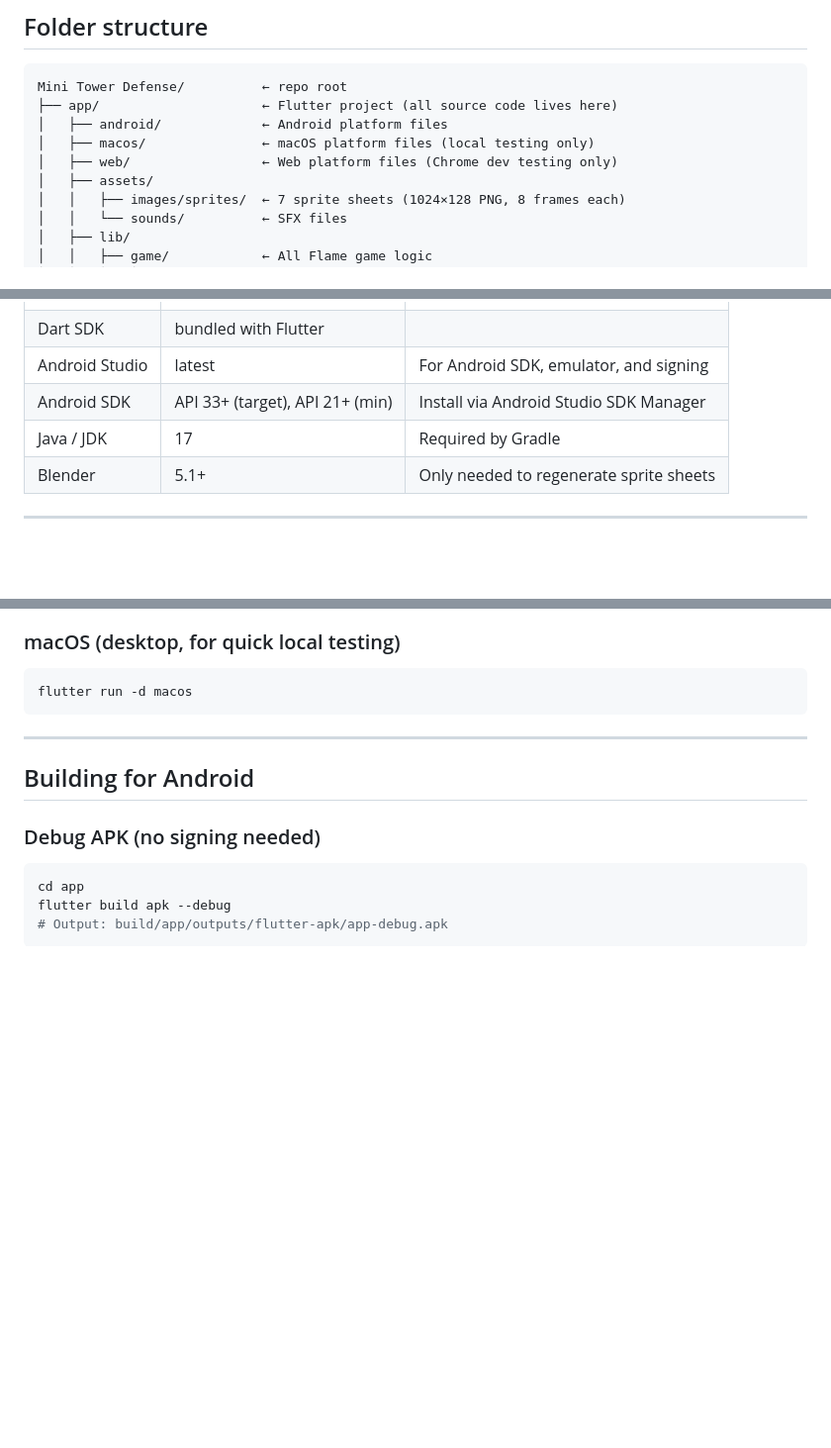
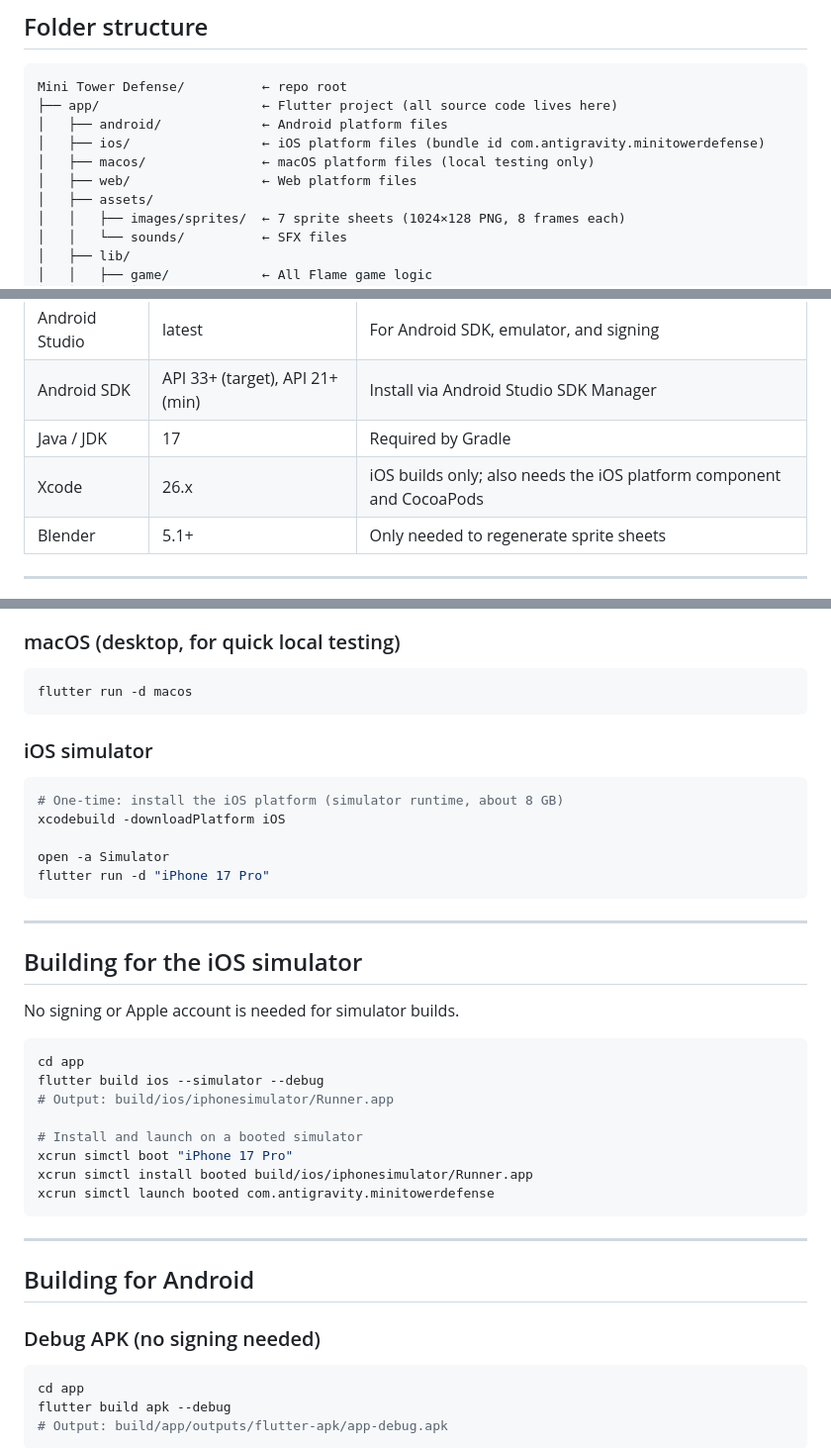
Before and after one commit to stonedhawk/Mini-Tower-Defense-Offline, a Markdown page: README.md, 3 parts joined by grey strips. Shown at 99% size. GitHub-like rendering; blank space fills up the shorter version.

Commit message:
docs(readme): iOS simulator build and run steps
Co-Authored-By: Claude Opus 5.5 <noreply@anthropic.com>

````diff
--- a/README.md
+++ b/README.md
@@ -10,8 +10,9 @@ A polished, offline tower defense game built with Flutter + Flame. Designed for
 Mini Tower Defense/          ← repo root
 ├── app/                     ← Flutter project (all source code lives here)
 │   ├── android/             ← Android platform files
+│   ├── ios/                 ← iOS platform files (bundle id com.antigravity.minitowerdefense)
 │   ├── macos/               ← macOS platform files (local testing only)
-│   ├── web/                 ← Web platform files (Chrome dev testing only)
+│   ├── web/                 ← Web platform files
 │   ├── assets/
 │   │   ├── images/sprites/  ← 7 sprite sheets (1024×128 PNG, 8 frames each)
 │   │   └── sounds/          ← SFX files
@@ -50,6 +51,7 @@ Mini Tower Defense/          ← repo root
 | Android Studio | latest | For Android SDK, emulator, and signing |
 | Android SDK | API 33+ (target), API 21+ (min) | Install via Android Studio SDK Manager |
 | Java / JDK | 17 | Required by Gradle |
+| Xcode | 26.x | iOS builds only; also needs the iOS platform component and CocoaPods |
 | Blender | 5.1+ | Only needed to regenerate sprite sheets |
 
 ---
@@ -79,6 +81,32 @@ flutter run -d <device-id>
 ### macOS (desktop, for quick local testing)
 ```bash
 flutter run -d macos
+```
+
+### iOS simulator
+```bash
+# One-time: install the iOS platform (simulator runtime, about 8 GB)
+xcodebuild -downloadPlatform iOS
+
+open -a Simulator
+flutter run -d "iPhone 17 Pro"
+```
+
+---
+
+## Building for the iOS simulator
+
+No signing or Apple account is needed for simulator builds.
+
+```bash
+cd app
+flutter build ios --simulator --debug
+# Output: build/ios/iphonesimulator/Runner.app
+
+# Install and launch on a booted simulator
+xcrun simctl boot "iPhone 17 Pro"
+xcrun simctl install booted build/ios/iphonesimulator/Runner.app
+xcrun simctl launch booted com.antigravity.minitowerdefense
 ```
 
 ---
````
Also changed, not shown: CHANGELOG.md (+2 -0 lines).
